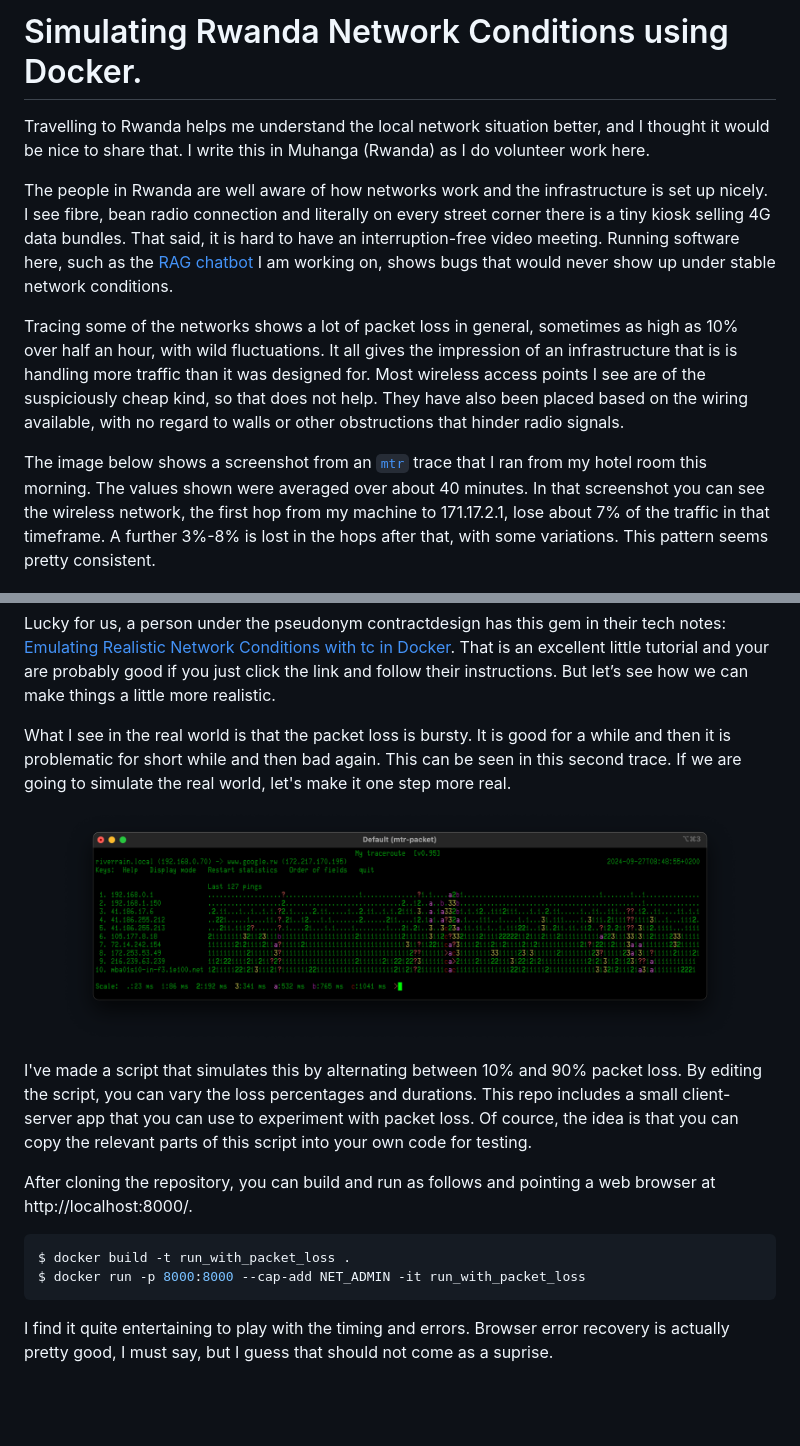
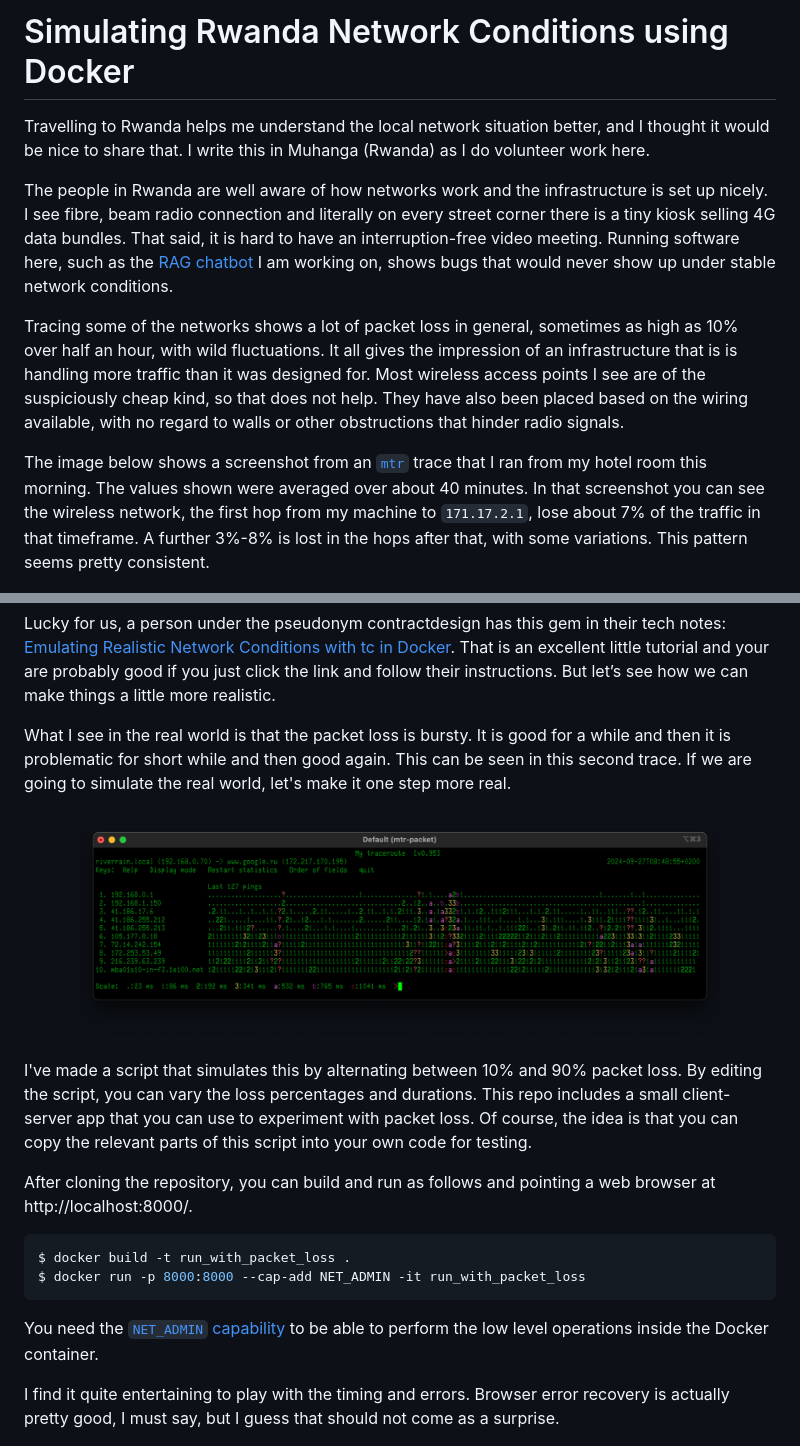
Before and after one commit to kjkoster/run_with_packet_loss, a Markdown page: readme.md, 2 parts joined by grey strips. GitHub-like rendering; blank space fills up the shorter version.

Commit message:
Spelling.

````diff
--- a/readme.md
+++ b/readme.md
@@ -1,12 +1,12 @@
-# Simulating Rwanda Network Conditions using Docker.
+# Simulating Rwanda Network Conditions using Docker
 
 Travelling to Rwanda helps me understand the local network situation better, and I thought it would be nice to share that. I write this in Muhanga (Rwanda) as I do volunteer work here.
 
-The people in Rwanda are well aware of how networks work and the infrastructure is set up nicely. I see fibre, bean radio connection and literally on every street corner there is a tiny kiosk selling 4G data bundles. That said, it is hard to have an interruption-free video meeting. Running software here, such as the [RAG chatbot](https://github.com/akvo/rag-doll) I am working on, shows bugs that would never show up under stable network conditions.
+The people in Rwanda are well aware of how networks work and the infrastructure is set up nicely. I see fibre, beam radio connection and literally on every street corner there is a tiny kiosk selling 4G data bundles. That said, it is hard to have an interruption-free video meeting. Running software here, such as the [RAG chatbot](https://github.com/akvo/rag-doll) I am working on, shows bugs that would never show up under stable network conditions.
 
 Tracing some of the networks shows a lot of packet loss in general, sometimes as high as 10% over half an hour, with wild fluctuations. It all gives the impression of an infrastructure that is is handling more traffic than it was designed for. Most wireless access points I see are of the suspiciously cheap kind, so that does not help. They have also been placed based on the wiring available, with no regard to walls or other obstructions that hinder radio signals.
 
-The image below shows a screenshot from an [`mtr`](https://github.com/traviscross/mtr) trace that I ran from my hotel room this morning. The values shown were averaged over about 40 minutes. In that screenshot you can see the wireless network, the first hop from my machine to 171.17.2.1, lose about 7% of the traffic in that timeframe. A further 3%-8% is lost in the hops after that, with some variations. This pattern seems pretty consistent.
+The image below shows a screenshot from an [`mtr`](https://github.com/traviscross/mtr) trace that I ran from my hotel room this morning. The values shown were averaged over about 40 minutes. In that screenshot you can see the wireless network, the first hop from my machine to `171.17.2.1`, lose about 7% of the traffic in that timeframe. A further 3%-8% is lost in the hops after that, with some variations. This pattern seems pretty consistent.
 
 <p align="center" width="100%">
     <img width="50%" src="trace-typical.png">
@@ -18,13 +18,13 @@ This raises the question: how can we simulate these network circumstances locall
 
 Lucky for us, a person under the pseudonym contractdesign has this gem in their tech notes: [Emulating Realistic Network Conditions with tc in Docker](https://contractdesign.github.io/2019/11/03/tc.html). That is an excellent little tutorial and your are probably good if you just click the link and follow their instructions. But let’s see how we can make things a little more realistic.
 
-What I see in the real world is that the packet loss is bursty. It is good for a while and then it is problematic for short while and then bad again. This can be seen in this second trace. If we are going to simulate the real world, let's make it one step more real.
+What I see in the real world is that the packet loss is bursty. It is good for a while and then it is problematic for short while and then good again. This can be seen in this second trace. If we are going to simulate the real world, let's make it one step more real.
 
 <p align="center" width="100%">
     <img width="90%" src="trace-bursty.png">
 </p>
 
-I've made a script that simulates this by alternating between 10% and 90% packet loss. By editing the script, you can vary the loss percentages and durations. This repo includes a small client-server app that you can use to experiment with packet loss. Of cource, the idea is that you can copy the relevant parts of this script into your own code for testing.
+I've made a script that simulates this by alternating between 10% and 90% packet loss. By editing the script, you can vary the loss percentages and durations. This repo includes a small client-server app that you can use to experiment with packet loss. Of course, the idea is that you can copy the relevant parts of this script into your own code for testing.
 
 After cloning the repository, you can build and run as follows and pointing a web browser at http://localhost:8000/.
 
@@ -33,7 +33,9 @@ $ docker build -t run_with_packet_loss .
 $ docker run -p 8000:8000 --cap-add NET_ADMIN -it run_with_packet_loss
 ```
 
-I find it quite entertaining to play with the timing and errors. Browser error recovery is actually pretty good, I must say, but I guess that should not come as a suprise.
+You need the [`NET_ADMIN` capability](https://man7.org/linux/man-pages/man7/capabilities.7.html) to be able to perform the low level operations inside the Docker container.
+
+I find it quite entertaining to play with the timing and errors. Browser error recovery is actually pretty good, I must say, but I guess that should not come as a surprise.
 
 <p align="center" width="100%">
     <img width="70%" src="entertaining.png">
````
